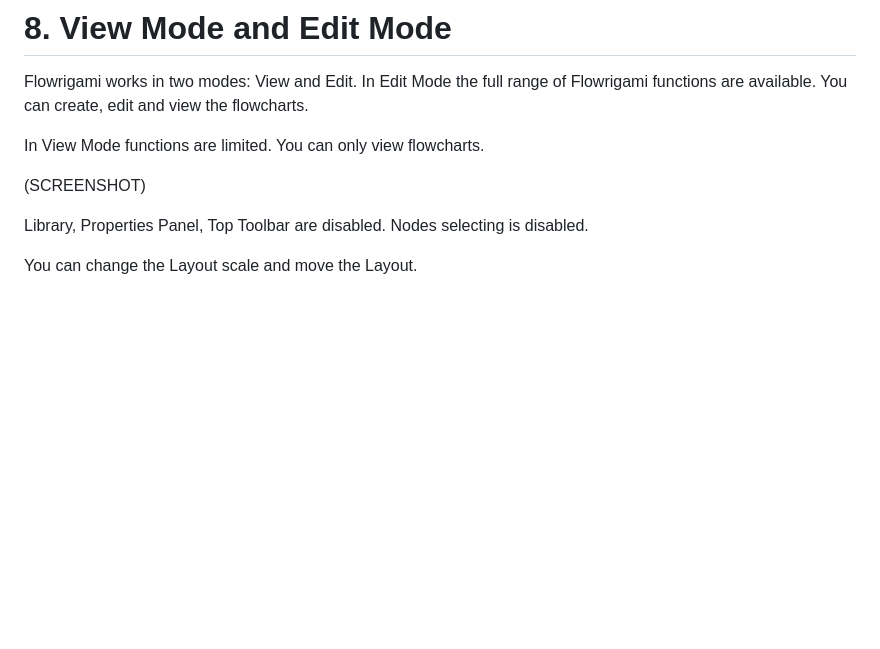
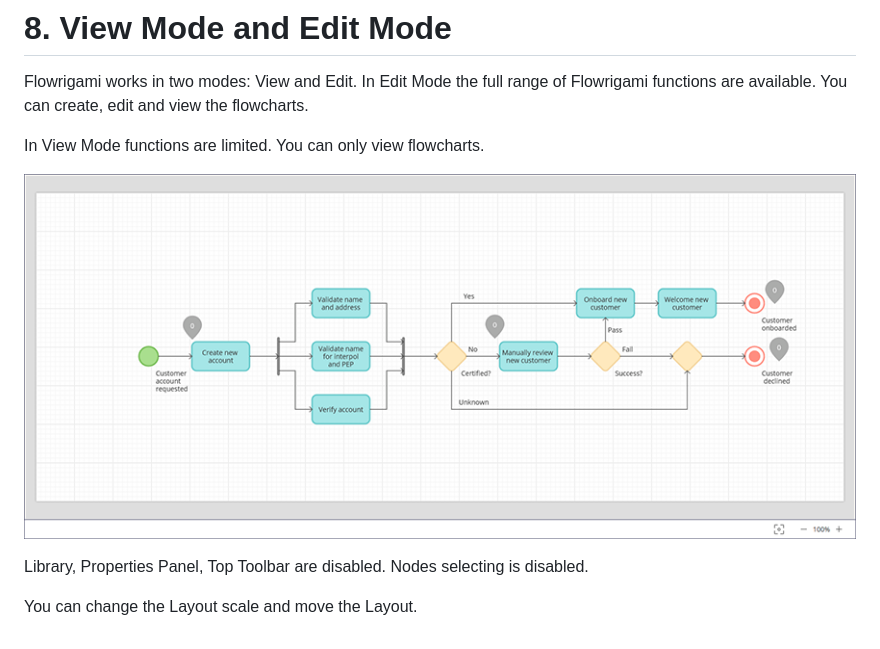
Before and after one commit to Scandltd/flowrigami, a Markdown page: docs/user-guide/readme.md, the part around the change printed below. GitHub-like rendering; pictures changed too: docs/user-guide/images/view_mode.png (added); blank space fills up the shorter version.

```diff
--- a/docs/user-guide/readme.md
+++ b/docs/user-guide/readme.md
@@ -223,7 +225,7 @@ In Edit Mode the full range of Flowrigami functions are available. You can creat
 
 In View Mode functions are limited. You can only view flowcharts.
 
-(SCREENSHOT)
+![](images/view_mode.png)
 
 Library, Properties Panel, Top Toolbar are disabled.
 Nodes selecting is disabled.
```
Also changed, not shown: other parts of docs/user-guide/readme.md (+21 -19 lines).
